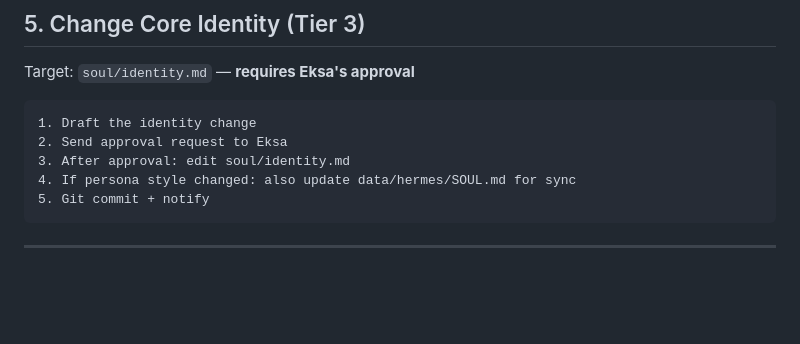
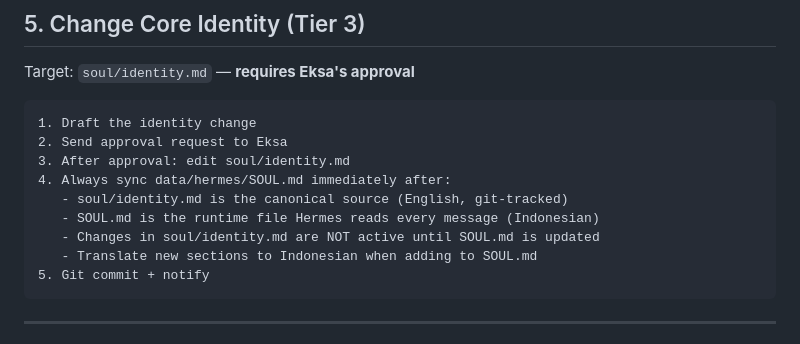
Before and after one commit to viko-nexus/viko-agent, a Markdown page: projects/viko-agent/steps.md, the part around the change. Drawn GitHub-style; blank space fills up the shorter version.

Commit message:
docs: remind Viko to sync SOUL.md after editing soul/identity.md
soul/identity.md (English canon) and SOUL.md (Indonesian runtime) must
stay in sync — changes to the former are not active until the latter
is updated.

Co-Authored-By: Claude Sonnet 4.6 <noreply@anthropic.com>

````diff
--- a/projects/viko-agent/steps.md
+++ b/projects/viko-agent/steps.md
@@ -69,7 +69,11 @@ Target: `soul/identity.md` — **requires Eksa's approval**
 1. Draft the identity change
 2. Send approval request to Eksa
 3. After approval: edit soul/identity.md
-4. If persona style changed: also update data/hermes/SOUL.md for sync
+4. Always sync data/hermes/SOUL.md immediately after:
+   - soul/identity.md is the canonical source (English, git-tracked)
+   - SOUL.md is the runtime file Hermes reads every message (Indonesian)
+   - Changes in soul/identity.md are NOT active until SOUL.md is updated
+   - Translate new sections to Indonesian when adding to SOUL.md
 5. Git commit + notify
 ```
 
````
